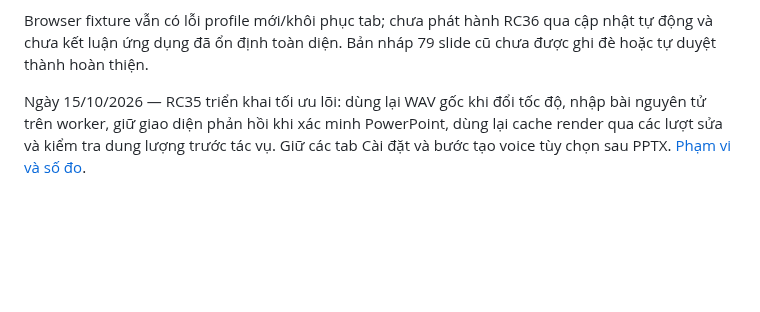
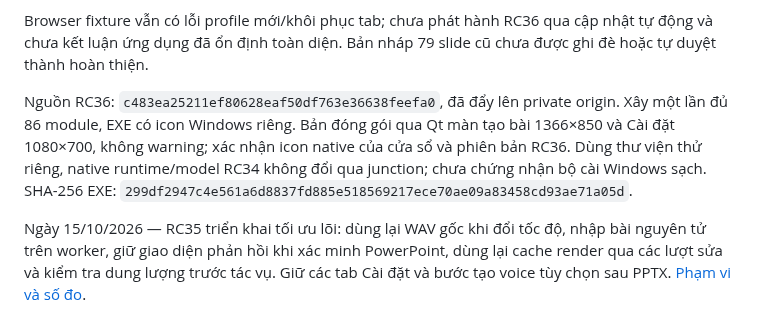
Before and after one commit to whitelotus-web/BiliClass, a Markdown page: docs/STATE.md, the part around the change. GitHub-like rendering; blank space fills up the shorter version.

Commit message:
Record RC36 frozen candidate verification and remaining browser limitations

```diff
--- a/docs/STATE.md
+++ b/docs/STATE.md
@@ -15,6 +15,14 @@ benchmark toàn bài; slide ảnh/hiệu ứng phức tạp vẫn cần nhóm tr
 Browser fixture vẫn có lỗi profile mới/khôi phục tab; chưa phát hành RC36 qua
 cập nhật tự động và chưa kết luận ứng dụng đã ổn định toàn diện. Bản nháp
 79 slide cũ chưa được ghi đè hoặc tự duyệt thành hoàn thiện.
+
+Nguồn RC36: `c483ea25211ef80628eaf50df763e36638feefa0`, đã đẩy lên private
+origin. Xây một lần đủ 86 module, EXE có icon Windows riêng. Bản đóng gói
+qua Qt màn tạo bài 1366×850 và Cài đặt 1080×700, không warning; xác nhận
+icon native của cửa sổ và phiên bản RC36. Dùng thư viện thử riêng, native
+runtime/model RC34 không đổi qua junction; chưa chứng nhận bộ cài Windows
+sạch. SHA-256 EXE:
+`299df2947c4e561a6d8837fd885e518569217ece70ae09a83458cd93ae71a05d`.
 
 Ngày 15/10/2026 — RC35 triển khai tối ưu lõi: dùng lại WAV gốc khi đổi
 tốc độ, nhập bài nguyên tử trên worker, giữ giao diện phản hồi khi xác minh
```
